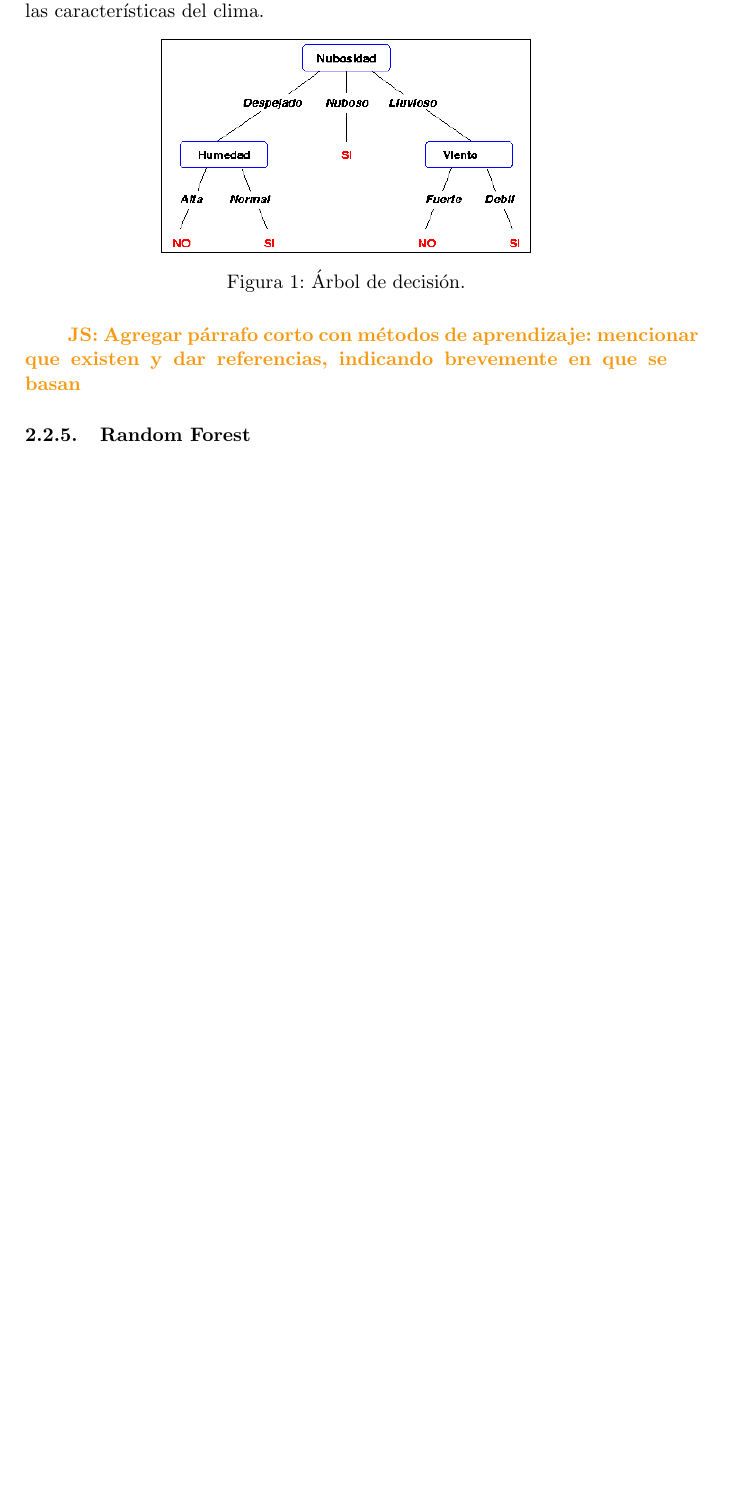
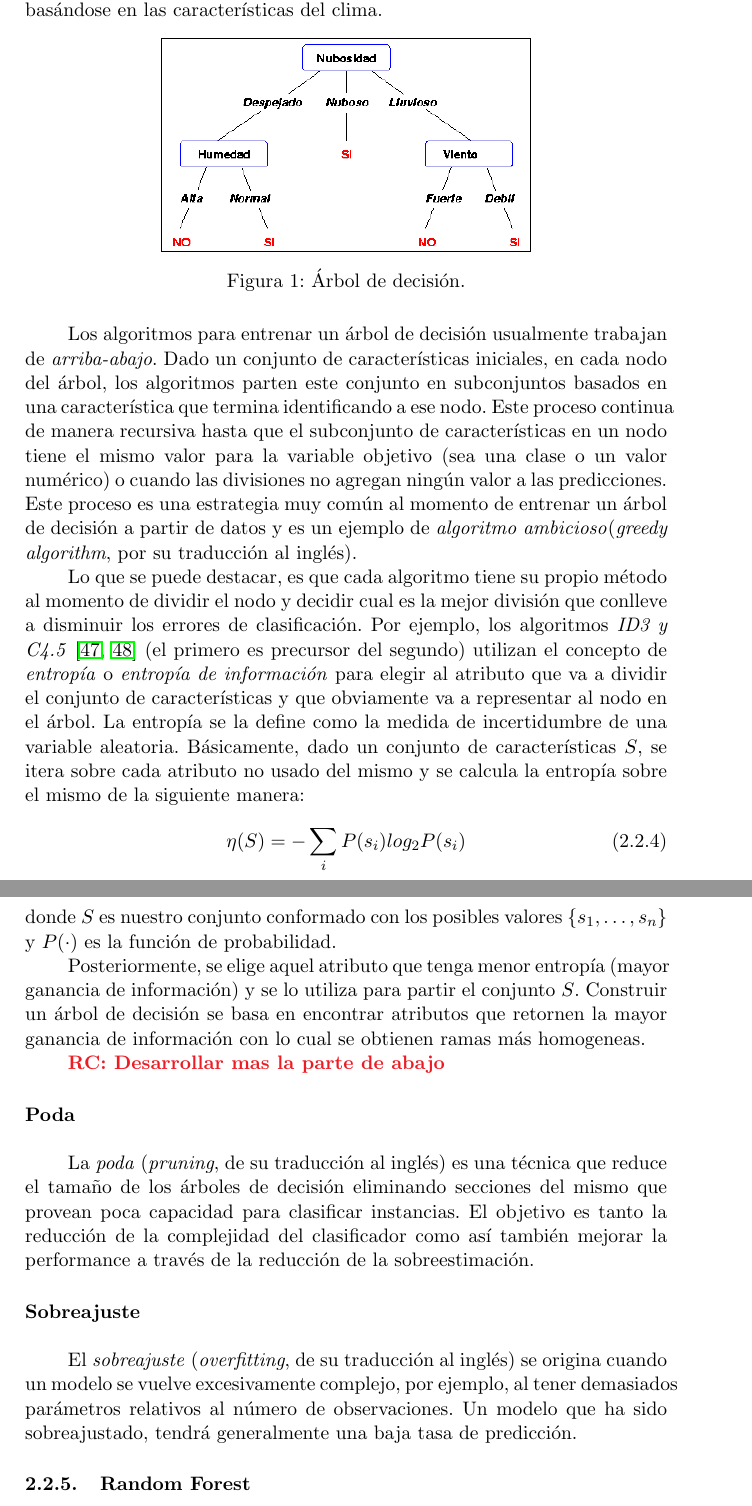
Before and after one commit to felipebetancur/tesis, a LaTeX paper (main.tex, which reads capitulo2/decision_trees.tex): part of page 17 of 43 before the commit and two parts of pages 17 and 18 of 44 after it, the two joined at a grey line, cut so that both start at the same text, the shorter picture padded with empty space. Compiled offline with pdfLaTeX.

Commit message:
Algunas modificaciones viejas no comiteadas del cap 2. Mas referencias y abstract

```diff
--- a/capitulo2/decision_trees.tex
+++ b/capitulo2/decision_trees.tex
@@ -18,5 +16,5 @@ nodos. Decimos que un grafo conexo y sin ciclos es un árbol si y sólo si $|E|
 
-	Un árbol de decisión, es una estructura similar a un diagrama de flujo el cual, a través de la evaluación de sus atributos (representados por los nodos del árbol), tiene como objetivo la resolución de un problema. Pueden ser usados para la clasificación (variables discretas) o regresión (variables continuas). En los árboles de decisión, cada nodo representa una característica, cada rama que sale de un nodo representa un valor posible para la característica que representa al mismo y por último las hojas representan la etiqueta de clase (decisión tomada luego de computar todas las características). La clasificación comienza en la raiz, donde se pregunta sobre algun valor de una característica en particular del objeto a analizar. Las diferentes ramas que salen de la  raiz corresponden a las diferentes valores posibles. Basado en la respuesta se continua por la rama hasta el nodo siguiente. La siguiente etapa es realizar una decisión en el nodo en cuestión que puede ser considerado como la raiz del sub-árbol. Se continua de esta manera hasta que se alcanza una hoja, la cual no contiene más preguntas. Cada hoja contiene una etiqueta categórica y al objeto, se le asigna la etiqueta de la hoja que ha alcanzado. Un ejemplo simple se puede observar en la figura \ref{fig: Arbol de decision} donde se representa el problema de si es conveniente ir a jugar al tenis basándose en las características del clima.
+	Un árbol de decisión, es una estructura similar a un diagrama de flujo el cual, a través de la evaluación de sus atributos (representados por los nodos del árbol), tiene como objetivo la resolución de un problema. Pueden ser usados para la clasificación (variables discretas) o regresión (variables continuas). En los árboles de decisión, cada nodo representa una característica, cada rama que sale de un nodo representa un valor posible para la característica que representa al mismo y por último las hojas representan la etiqueta de clase (decisión tomada luego de computar todas las características). La clasificación comienza en la raiz, donde se pregunta sobre algun valor de una característica en particular del objeto a analizar. Las diferentes ramas que salen de la  raiz corresponden a las diferentes valores posibles. Basado en la respuesta se continua por la rama hasta el nodo siguiente. La siguiente etapa, es realizar una decisión en el nodo en cuestión que puede ser considerado como la raiz del sub-árbol y se continua de esta manera hasta que se alcanza una hoja, la cual no contiene más preguntas. Cada hoja contiene una etiqueta categórica y al objeto, se le asigna la etiqueta de la hoja que ha alcanzado. Un ejemplo simple se puede observar en la figura \ref{fig: Arbol de decision} donde se representa el problema de si es conveniente ir a jugar al tenis basándose en las características del clima.
 		\begin{figure}[htbp]
 			\centering
 			\fbox{ \includegraphics[scale=0.5]{img/tenis_decision_tree.png} }
@@ -24,5 +22,31 @@ nodos. Decimos que un grafo conexo y sin ciclos es un árbol si y sólo si $|E|
 			\label{fig: Arbol de decision}
 		\end{figure}
 
-\JS{Agregar párrafo corto con métodos de aprendizaje: mencionar que existen y
-  dar referencias, indicando brevemente en que se basan}
+	Los algoritmos para entrenar un árbol de decisión usualmente trabajan de \textit{arriba-abajo}. Dado un conjunto de características iniciales, en cada nodo del árbol, los algoritmos parten este conjunto en subconjuntos basados en una característica que termina identificando a ese nodo. Este proceso continua de manera recursiva hasta que el subconjunto de características en un nodo tiene el mismo valor para la variable objetivo (sea una clase o un valor numérico) o cuando las divisiones no agregan ningún valor a las predicciones. Este proceso es una estrategia muy común al momento de entrenar un árbol de decisión a partir de datos y es un ejemplo de \textit{algoritmo ambicioso}(\textit{greedy algorithm}, por su traducción al inglés).
+
+	Lo que se puede destacar, es que cada algoritmo tiene su propio método al momento de dividir el nodo y decidir cual es la mejor división que conlleve a disminuir los errores de clasificación. Por ejemplo, los algoritmos \textit{ID3 y C4.5} \cite{QuinlanID3, QuinlanC45} (el primero es precursor del segundo)  utilizan el concepto de \textit{entropía} o \textit{entropía de información} para elegir al atributo que va a dividir el conjunto de características y que obviamente va a representar al nodo en el árbol. La entropía se la define como la medida de incertidumbre de una variable aleatoria.  Básicamente, dado un conjunto de características $S$, se itera sobre cada atributo no usado del mismo y se calcula la entropía sobre el mismo de la siguiente manera:
+	\begin{align}
+		\eta(S) = -\sum_i P(s_i)log_{2}P(s_i)
+	\end{align}
+	donde $S$ es nuestro conjunto conformado con los posibles valores $\{ s_1,\dots, s_n \}$ y $P( \cdot )$ es la función de probabilidad.
+
+	Posteriormente, se elige aquel atributo que tenga menor entropía (mayor ganancia de información) y se lo utiliza para partir el conjunto $S$. Construir un árbol de decisión se basa en encontrar atributos que retornen la mayor ganancia de información con lo cual se obtienen ramas más homogeneas.
+
+	\RC{Desarrollar mas la parte de abajo}
+	\paragraph{Poda} ~\\
+
+		La \textit{poda} (\textit{pruning}, de su traducción al inglés) es una técnica que reduce el tamaño de los árboles de decisión eliminando secciones del mismo que provean poca capacidad para clasificar instancias. El objetivo es tanto la reducción de la complejidad del clasificador como así también mejorar la performance a través de la reducción de la sobreestimación.
+
+	\paragraph{Sobreajuste} ~\\
+
+		El \textit{sobreajuste} (\textit{overfitting}, de su traducción al inglés) se origina cuando un modelo se vuelve excesivamente complejo, por ejemplo, al tener demasiados parámetros relativos al número de observaciones. Un modelo que ha sido sobreajustado, tendrá generalmente una baja tasa de predicción.
+
+	%La entropía, se la define como la medida de incertidumbre en una variable aleatoria y usualmente es medida en \textit{bits, nats o bans}. Para entender el concepto, consideremos el siguiente ejemplo: procedemos a tirar una moneda, si las probabilidades de que salga cara o cruz en la misma son iguales, es decir, la moneda es ``justa'' entonces decimos que la entropía es alta. Dicho de otra manera, no hay forma de predecir con anticipación cual va a ser el resultado. En cambio, si la moneda estuviese alterada y tuviese dos caras entonces la entropía es nula o cero lo cual nos quiere decir que la salida puede ser predecida perfectamente. Formalmente, se define la entropía $\eta$ de una variable aleatoria discreta $X$ con posibles valores $\{ x_1,\dots, x_n \}$ y función de probabilidad $P(X)$ de la siguiente manera:
+	%\begin{align}
+	%	\eta(X) = E[I(X)] = E[-ln(P(X))]
+	%\end{align}
+	%donde $E$ es el valor esperado e $I$ es el contenido de información de $X$ ($I(X)$ es en sí misma una variable aleatoria). Cuando se considera una muestra finita, podemos escribir:
+	%\begin{align}
+	%	\eta(X) = \sum_i P(x_i)I(x_i) = -\sum_i P(x_i)log_{b}P(x_i)
+	%\end{align}
+	%donde $b$ es la base del logaritmo usado (comúnmente se usa $2$, $10$ o el número de Euler $e$)
```
Also changed, not shown: capitulo2/random_forests.tex (+1 -6 lines), referencias/referencias.tex (+9 -1 lines), titulo_abstract/abstract.tex (+1 -1 lines), capitulo2/decision_trees.tex (6 more changed lines).
